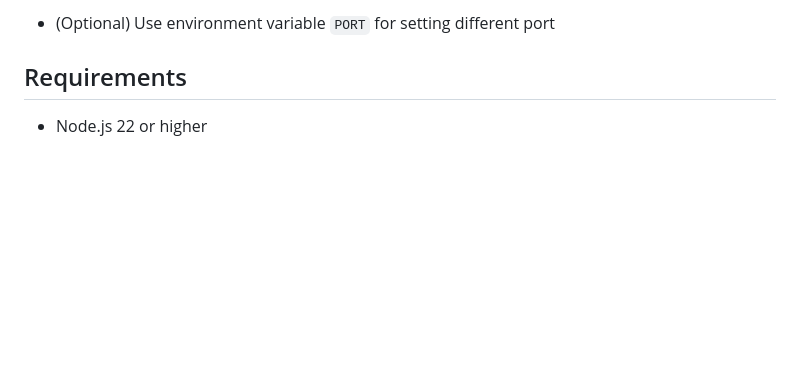
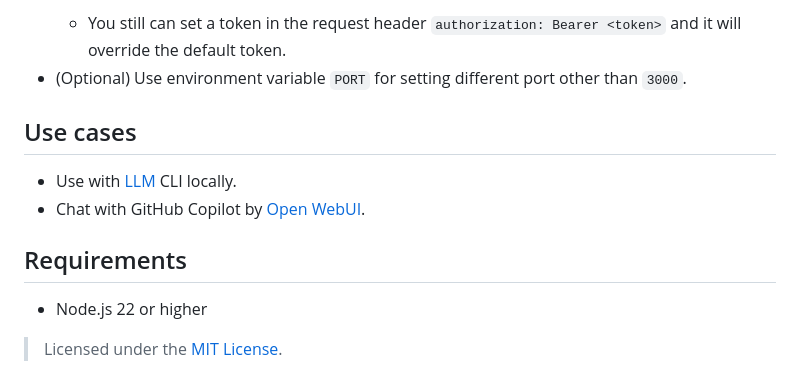
Before and after one commit to tuandaodev/copilot-proxy, a Markdown page: README.md, the part around the change printed below. Drawn GitHub-style; blank space fills up the shorter version.

````diff
--- a/README.md
+++ b/README.md
@@ -38,5 +45,12 @@ A simple HTTP proxy that exposes your GitHub Copilot free quota as an OpenAI-com
   ```
-- (Optional) Use environment variable `PORT` for setting different port
+  - You still can set a token in the request header `authorization: Bearer <token>` and it will override the default token.
+- (Optional) Use environment variable `PORT` for setting different port other than `3000`.
+
+## Use cases
+- Use with [LLM](https://llm.datasette.io/en/stable/other-models.html#openai-compatible-models) CLI locally.
+- Chat with GitHub Copilot by [Open WebUI](https://docs.openwebui.com/getting-started/).
 ## Requirements
 
 - Node.js 22 or higher
+
+> Licensed under the [MIT License](./LICENSE).
````
Also changed, not shown: other parts of README.md (+14 -7 lines), screenshot.png (added), 1 other file.
